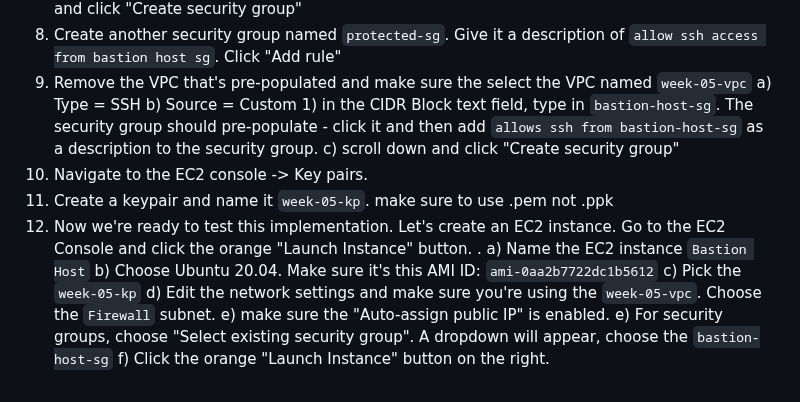
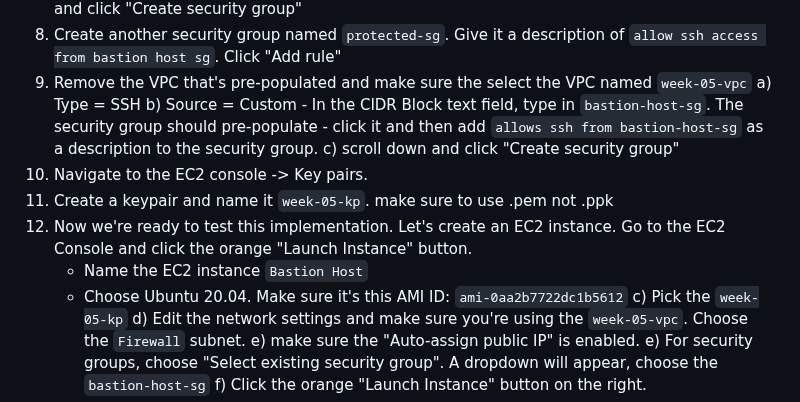
Before and after one commit to james-cole2015/aws_security_labs, a Markdown page: week-05/Solutions.md, the part around the change. Rendered like a GitHub page.

Commit message:
updating typos

```diff
--- a/week-05/Solutions.md
+++ b/week-05/Solutions.md
@@ -31,14 +31,14 @@ Challenges:
 09) Remove the VPC that's pre-populated and make sure the select the VPC named `week-05-vpc`
     a) Type = SSH
     b) Source = Custom
-        1) in the CIDR Block text field, type in `bastion-host-sg`. The security group should pre-populate - click it and then add `allows ssh from bastion-host-sg` as a  description to the security group.
+        - In the CIDR Block text field, type in `bastion-host-sg`. The security group should pre-populate - click it and then add `allows ssh from bastion-host-sg` as a  description to the security group.
     c) scroll down and click "Create security group"
 10) Navigate to the EC2 console -> Key pairs.
 09) Create a keypair and name it `week-05-kp`.
 make sure to use .pem not .ppk
-10) Now we're ready to test this implementation. Let's create an EC2 instance. Go to the EC2 Console and click the orange "Launch Instance" button. .
-    a) Name the EC2 instance `Bastion Host`
-    b) Choose Ubuntu 20.04. Make sure it's this AMI ID: `ami-0aa2b7722dc1b5612`
+10) Now we're ready to test this implementation. Let's create an EC2 instance. Go to the EC2 Console and click the orange "Launch Instance" button.
+    -  Name the EC2 instance `Bastion Host`
+    -  Choose Ubuntu 20.04. Make sure it's this AMI ID: `ami-0aa2b7722dc1b5612`
     c) Pick the `week-05-kp`
     d) Edit the network settings and make sure you're using the `week-05-vpc`. Choose the `Firewall` subnet.
     e) make sure the "Auto-assign public IP" is enabled.
```
